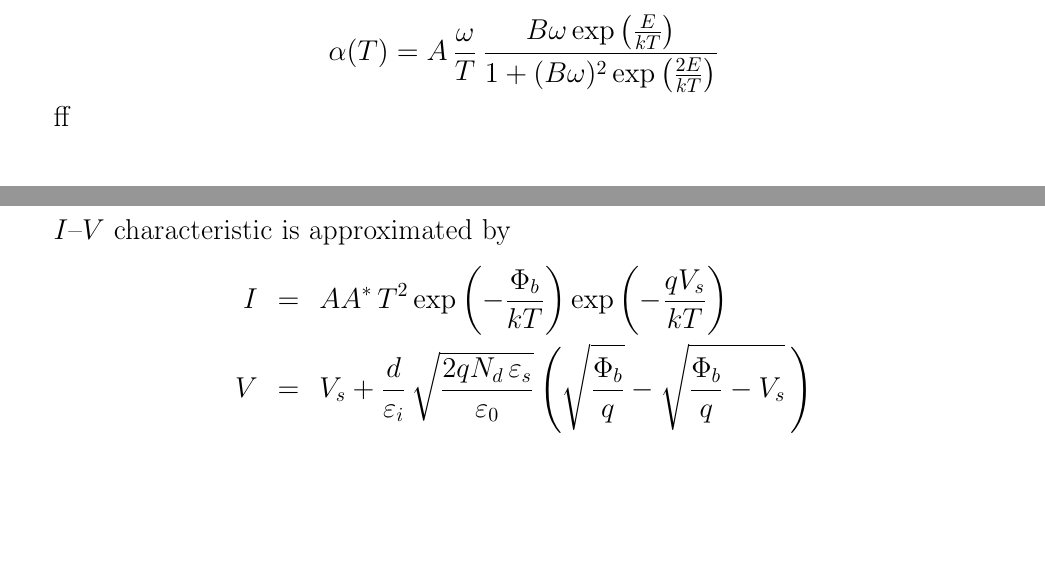
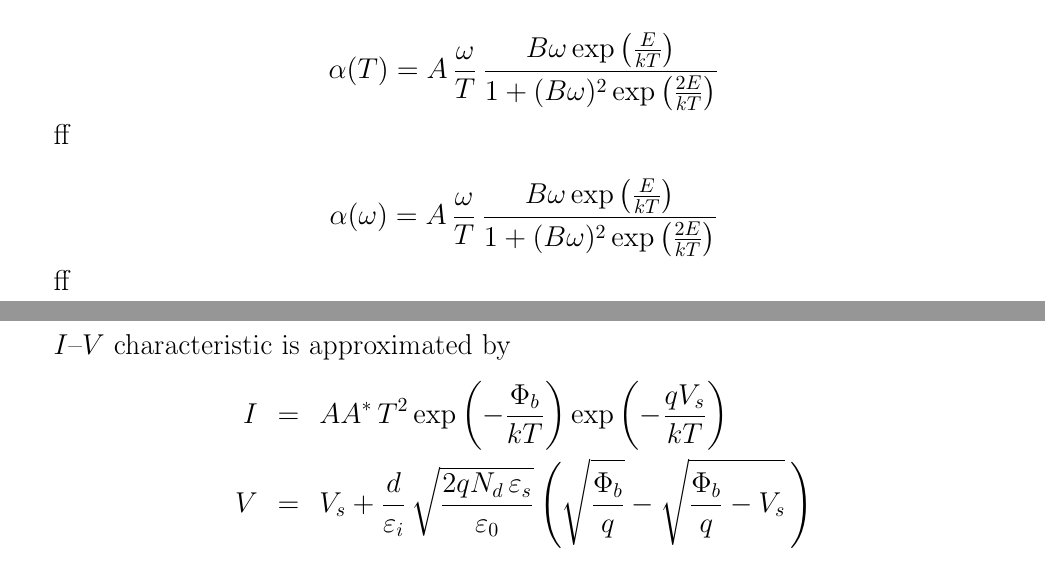
Before and after one commit to l432/Shcottky, a LaTeX document (fig.tex): two parts of pages 4 and 5 of 7, joined at a grey line, cut so that both start at the same text, the shorter picture padded with empty space. Compiled offline with pdfLaTeX.

Commit message:
Rebuild of fitting block is ended

```diff
--- a/fig.tex
+++ b/fig.tex
@@ -250,6 +250,12 @@ ff
 \end{equation*}
 
 ff
+
+\begin{equation*}
+    \alpha(\omega)=A \,\frac{\omega}{T} \,\frac{B\omega\exp\left(\frac{E}{kT}\right)}{1+(B\omega)^2\exp\left(\frac{2E}{kT}\right)}
+\end{equation*}
+
+ff
 \pagebreak
 
 $I$--$V$ characteristic is approximated by
```
Also changed, not shown: fig.ps, 14 other files.
